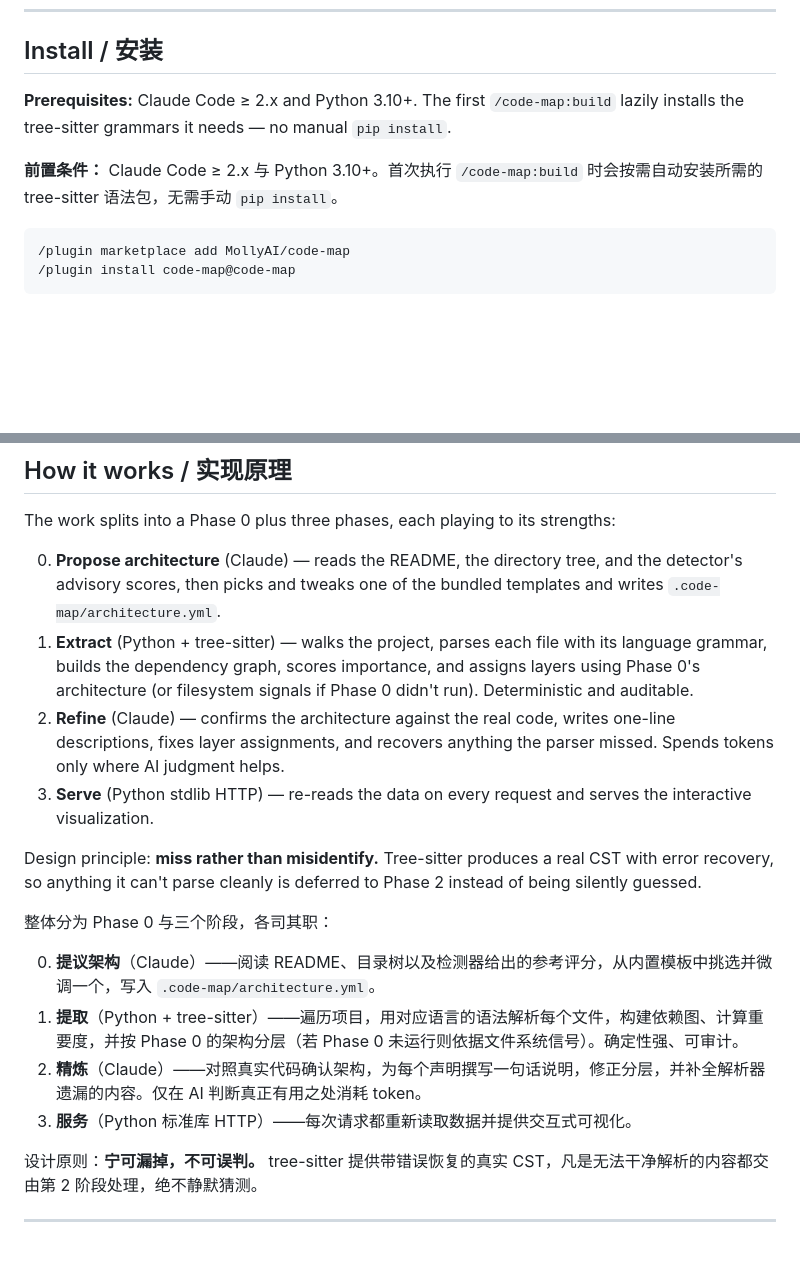
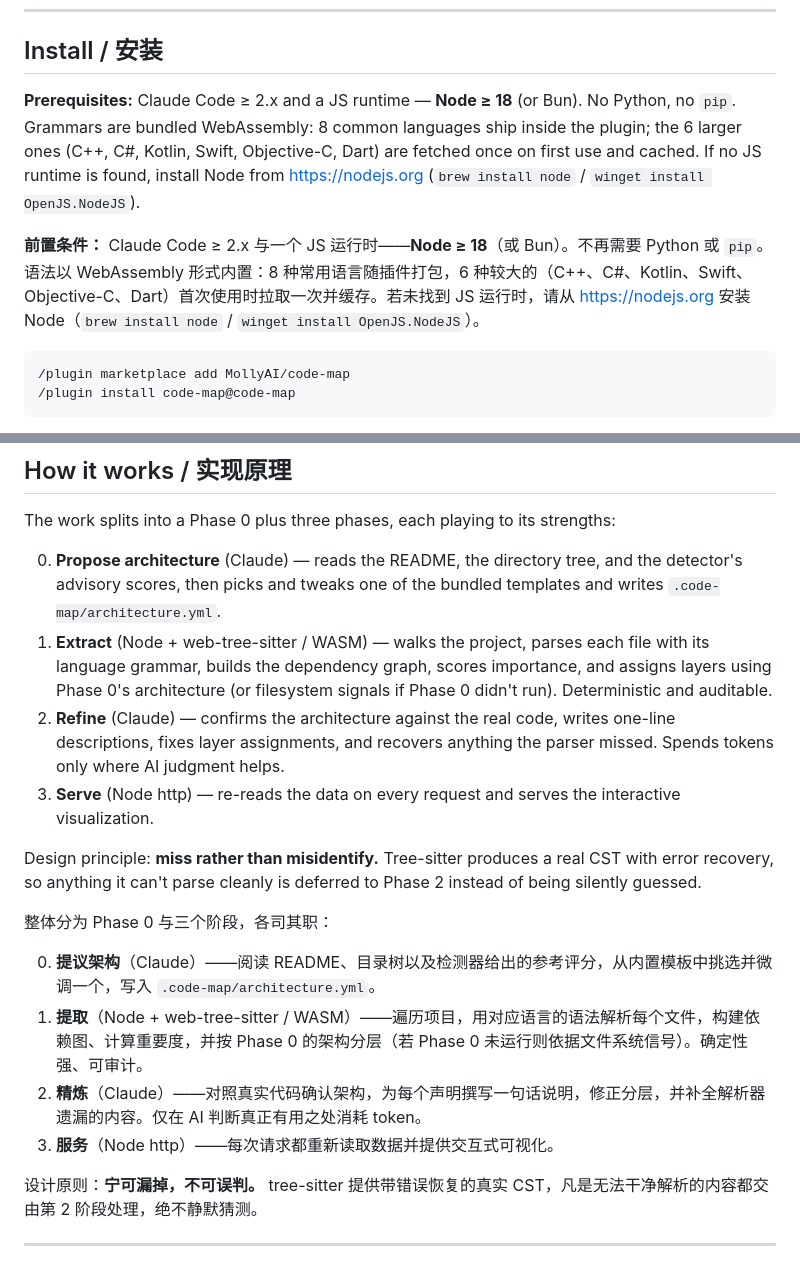
Before and after one commit to MollyAI/code-map, a Markdown page: README.md, 2 parts joined by grey strips. Rendered like a GitHub page; blank space fills up the shorter version.

Commit message:
docs(README): Node>=18/Bun prerequisite (no Python/pip); WASM grammar delivery; Node extract/serve
Co-Authored-By: Claude Opus 4.8 (1M context) <noreply@anthropic.com>

````diff
--- a/README.md
+++ b/README.md
@@ -64,9 +64,9 @@ Template auto-detection covers the 13 shapes above, including **C / RTOS kernels
 
 ## Install / 安装
 
-**Prerequisites:** Claude Code ≥ 2.x and Python 3.10+. The first `/code-map:build` lazily installs the tree-sitter grammars it needs — no manual `pip install`.
+**Prerequisites:** Claude Code ≥ 2.x and a JS runtime — **Node ≥ 18** (or Bun). No Python, no `pip`. Grammars are bundled WebAssembly: 8 common languages ship inside the plugin; the 6 larger ones (C++, C#, Kotlin, Swift, Objective-C, Dart) are fetched once on first use and cached. If no JS runtime is found, install Node from https://nodejs.org (`brew install node` / `winget install OpenJS.NodeJS`).
 
-**前置条件：** Claude Code ≥ 2.x 与 Python 3.10+。首次执行 `/code-map:build` 时会按需自动安装所需的 tree-sitter 语法包，无需手动 `pip install`。
+**前置条件：** Claude Code ≥ 2.x 与一个 JS 运行时——**Node ≥ 18**（或 Bun）。不再需要 Python 或 `pip`。语法以 WebAssembly 形式内置：8 种常用语言随插件打包，6 种较大的（C++、C#、Kotlin、Swift、Objective-C、Dart）首次使用时拉取一次并缓存。若未找到 JS 运行时，请从 https://nodejs.org 安装 Node（`brew install node` / `winget install OpenJS.NodeJS`）。
 
 ```text
 /plugin marketplace add MollyAI/code-map
@@ -84,18 +84,18 @@ To update: `/plugin marketplace update code-map`. To remove: `/plugin uninstall
 The work splits into a Phase 0 plus three phases, each playing to its strengths:
 
 0. **Propose architecture** (Claude) — reads the README, the directory tree, and the detector's advisory scores, then picks and tweaks one of the bundled templates and writes `.code-map/architecture.yml`.
-1. **Extract** (Python + tree-sitter) — walks the project, parses each file with its language grammar, builds the dependency graph, scores importance, and assigns layers using Phase 0's architecture (or filesystem signals if Phase 0 didn't run). Deterministic and auditable.
+1. **Extract** (Node + web-tree-sitter / WASM) — walks the project, parses each file with its language grammar, builds the dependency graph, scores importance, and assigns layers using Phase 0's architecture (or filesystem signals if Phase 0 didn't run). Deterministic and auditable.
 2. **Refine** (Claude) — confirms the architecture against the real code, writes one-line descriptions, fixes layer assignments, and recovers anything the parser missed. Spends tokens only where AI judgment helps.
-3. **Serve** (Python stdlib HTTP) — re-reads the data on every request and serves the interactive visualization.
+3. **Serve** (Node http) — re-reads the data on every request and serves the interactive visualization.
 
 Design principle: **miss rather than misidentify.** Tree-sitter produces a real CST with error recovery, so anything it can't parse cleanly is deferred to Phase 2 instead of being silently guessed.
 
 整体分为 Phase 0 与三个阶段，各司其职：
 
 0. **提议架构**（Claude）——阅读 README、目录树以及检测器给出的参考评分，从内置模板中挑选并微调一个，写入 `.code-map/architecture.yml`。
-1. **提取**（Python + tree-sitter）——遍历项目，用对应语言的语法解析每个文件，构建依赖图、计算重要度，并按 Phase 0 的架构分层（若 Phase 0 未运行则依据文件系统信号）。确定性强、可审计。
+1. **提取**（Node + web-tree-sitter / WASM）——遍历项目，用对应语言的语法解析每个文件，构建依赖图、计算重要度，并按 Phase 0 的架构分层（若 Phase 0 未运行则依据文件系统信号）。确定性强、可审计。
 2. **精炼**（Claude）——对照真实代码确认架构，为每个声明撰写一句话说明，修正分层，并补全解析器遗漏的内容。仅在 AI 判断真正有用之处消耗 token。
-3. **服务**（Python 标准库 HTTP）——每次请求都重新读取数据并提供交互式可视化。
+3. **服务**（Node http）——每次请求都重新读取数据并提供交互式可视化。
 
 设计原则：**宁可漏掉，不可误判。** tree-sitter 提供带错误恢复的真实 CST，凡是无法干净解析的内容都交由第 2 阶段处理，绝不静默猜测。
 
````
